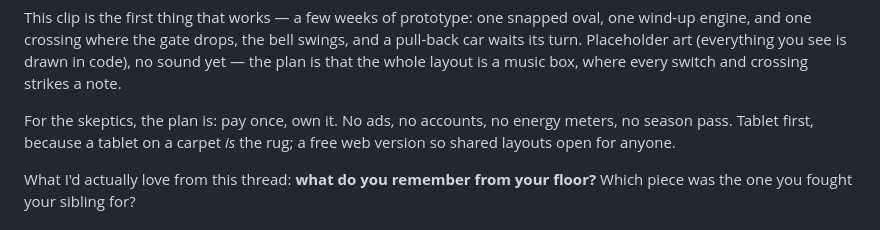
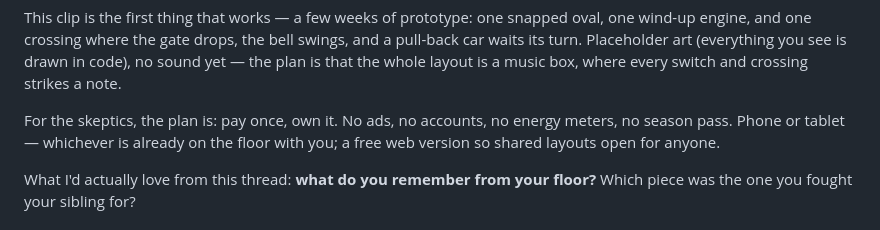
Before and after one commit to lohiaguitar91/RugTown, a Markdown page: marketing/reddit-v0.md, the part around the change. GitHub-like rendering.

```diff
--- a/marketing/reddit-v0.md
+++ b/marketing/reddit-v0.md
@@ -36,8 +36,8 @@ you see is drawn in code), no sound yet — the plan is that the whole layout
 is a music box, where every switch and crossing strikes a note.
 
 For the skeptics, the plan is: pay once, own it. No ads, no accounts, no
-energy meters, no season pass. Tablet first, because a tablet on a carpet
-*is* the rug; a free web version so shared layouts open for anyone.
+energy meters, no season pass. Phone or tablet — whichever is already on
+the floor with you; a free web version so shared layouts open for anyone.
 
 What I'd actually love from this thread: **what do you remember from your
 floor?** Which piece was the one you fought your sibling for?
```
Also changed, not shown: DESIGN.md (+35 -16 lines), marketing/reddit-solodevelopment.md (+4 -4 lines).
